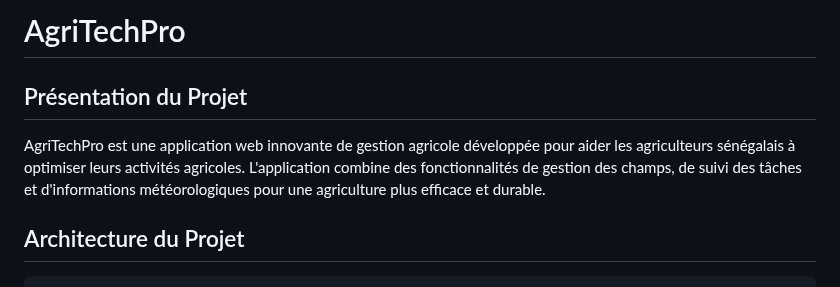
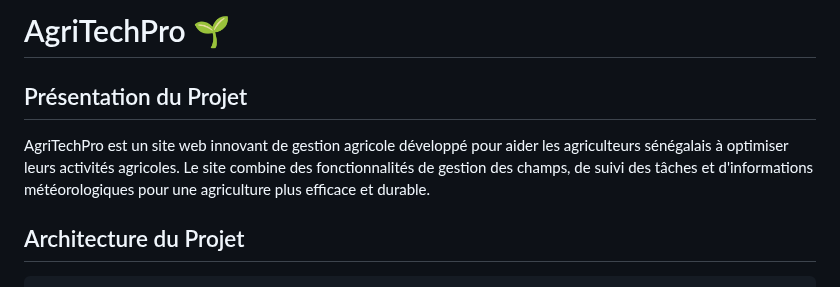
Before and after one commit to FatoumataM-27/agritechpr, a Markdown page: README.md, the part around the change. Drawn GitHub-style.

Commit message:
Modification du terme 'application web' en 'site web' dans le README

```diff
--- a/README.md
+++ b/README.md
@@ -1,8 +1,8 @@
-# AgriTechPro
+# AgriTechPro 🌱
 
 ## Présentation du Projet
 
-AgriTechPro est une application web innovante de gestion agricole développée pour aider les agriculteurs sénégalais à optimiser leurs activités agricoles. L'application combine des fonctionnalités de gestion des champs, de suivi des tâches et d'informations météorologiques pour une agriculture plus efficace et durable.
+AgriTechPro est un site web innovant de gestion agricole développé pour aider les agriculteurs sénégalais à optimiser leurs activités agricoles. Le site combine des fonctionnalités de gestion des champs, de suivi des tâches et d'informations météorologiques pour une agriculture plus efficace et durable.
 
 ## Architecture du Projet
 
```
